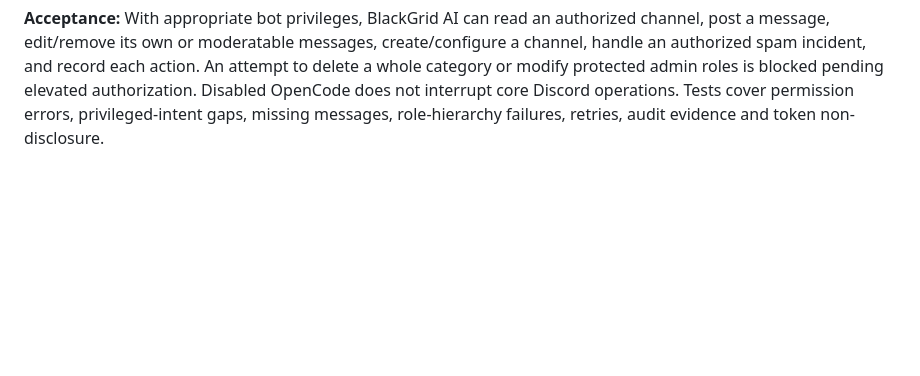
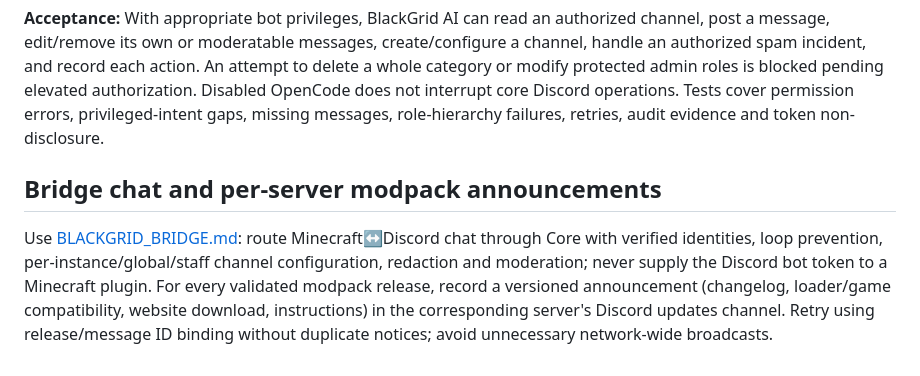
Before and after one commit to deadadm1n/BlackGrid, a Markdown page: docs/DISCORD.md, the part around the change. GitHub-like rendering; blank space fills up the shorter version.

Commit message:
docs: integrate endgame roles Minecraft bridge and modpack release workflow

```diff
--- a/docs/DISCORD.md
+++ b/docs/DISCORD.md
@@ -20,3 +20,7 @@ One guild can span the network. BlackGrid tracks Discord IDs for guild, roles, c
 **Security separation:** The bot's broad Discord Administrator permission is **transport-level capability, not a blanket authorization for AI behavior**. Core enforces global/scoped grants, policy gates, risk categories, confirmations for destructive operations, audit trails, rate and volume limits, and anti-prompt-injection treatment for all Discord content. Human operators can revoke AI access or shut down the AI without losing deterministic bot governance, ticketing, or server-bridging functions. Discord guild Administrators retain the explicitly specified ballot cancellation authority. The AI cannot modify or grant its own permissions.
 
 **Acceptance:** With appropriate bot privileges, BlackGrid AI can read an authorized channel, post a message, edit/remove its own or moderatable messages, create/configure a channel, handle an authorized spam incident, and record each action. An attempt to delete a whole category or modify protected admin roles is blocked pending elevated authorization. Disabled OpenCode does not interrupt core Discord operations. Tests cover permission errors, privileged-intent gaps, missing messages, role-hierarchy failures, retries, audit evidence and token non-disclosure.
+
+## Bridge chat and per-server modpack announcements
+
+Use [BLACKGRID_BRIDGE.md](BLACKGRID_BRIDGE.md): route Minecraft↔Discord chat through Core with verified identities, loop prevention, per-instance/global/staff channel configuration, redaction and moderation; never supply the Discord bot token to a Minecraft plugin. For every validated modpack release, record a versioned announcement (changelog, loader/game compatibility, website download, instructions) in the corresponding server's Discord updates channel. Retry using release/message ID binding without duplicate notices; avoid unnecessary network-wide broadcasts.
```
